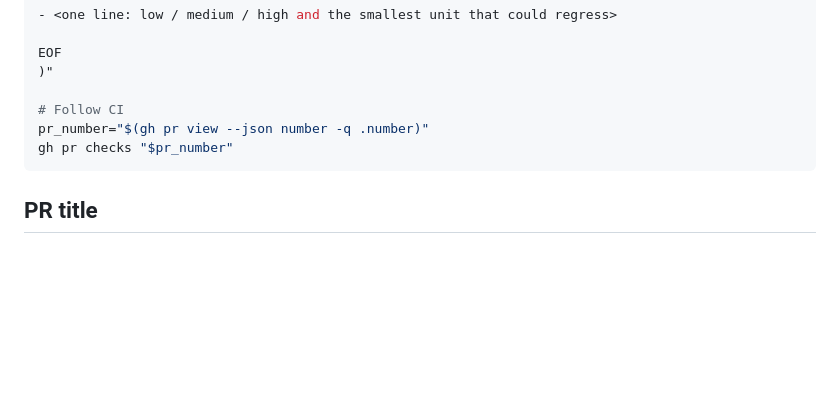
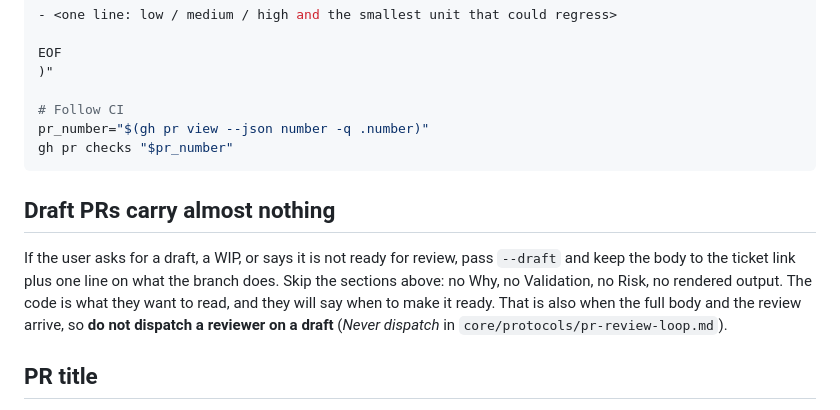
Before and after one commit to Thakurvaibhav/platform-agent-harness, a Markdown page: skills/create-pr/SKILL.md, the part around the change. Drawn GitHub-style; blank space fills up the shorter version.

````diff
--- a/skills/create-pr/SKILL.md
+++ b/skills/create-pr/SKILL.md
@@ -105,6 +105,14 @@ pr_number="$(gh pr view --json number -q .number)"
 gh pr checks "$pr_number"
 ```
 
+## Draft PRs carry almost nothing
+
+If the user asks for a draft, a WIP, or says it is not ready for review, pass `--draft` and keep the
+body to the ticket link plus one line on what the branch does. Skip the sections above: no Why, no
+Validation, no Risk, no rendered output. The code is what they want to read, and they will say when
+to make it ready. That is also when the full body and the review arrive, so **do not dispatch a
+reviewer on a draft** (*Never dispatch* in `core/protocols/pr-review-loop.md`).
+
 ## PR title
 
 **Canonical rule: *PR titles* in [`core/protocols/bd-and-memory.md`](../../core/protocols/bd-and-memory.md).**
````
Also changed, not shown: core/agents/pr-reviewer.md (+14 -0 lines), core/protocols/pr-review-loop.md (+6 -0 lines).
